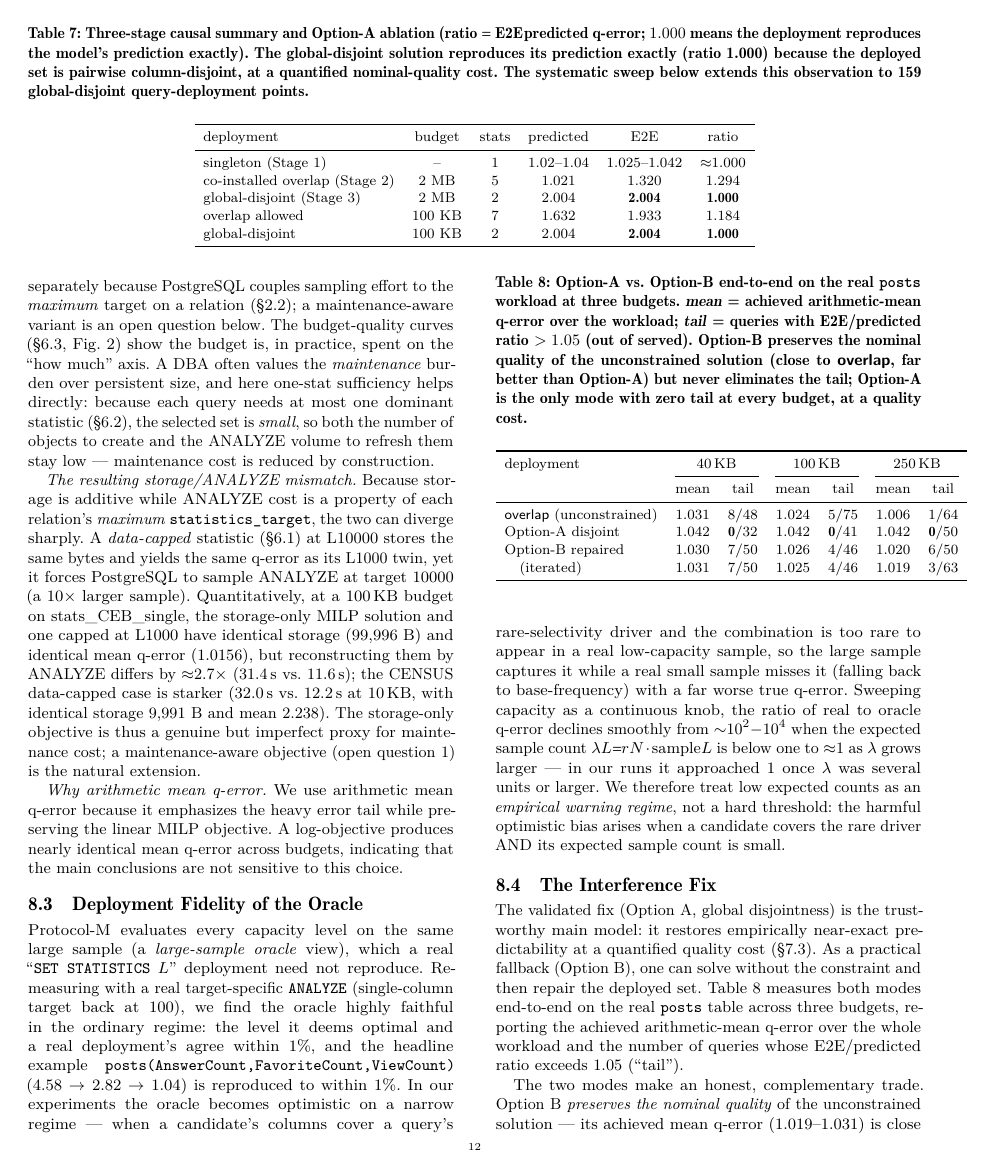
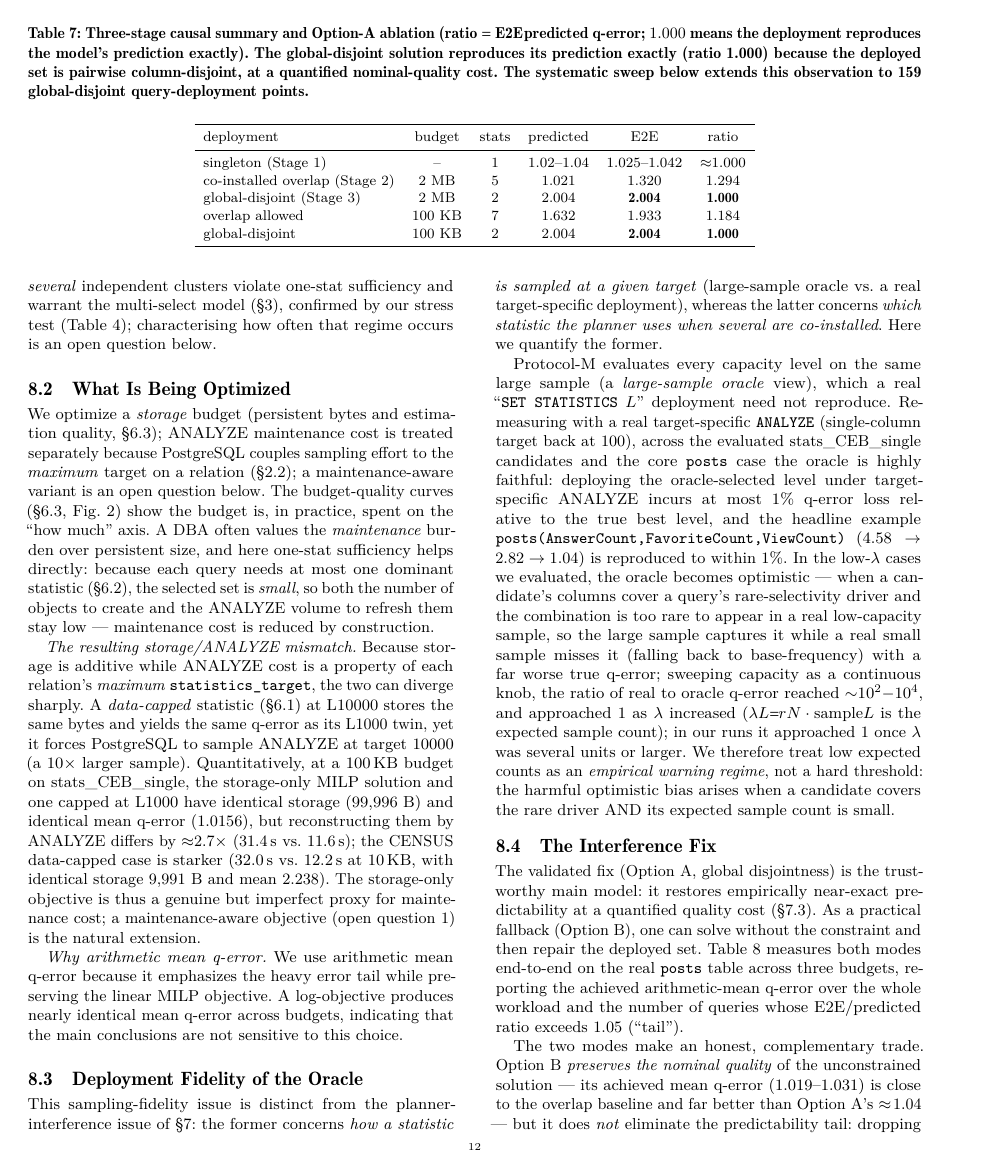
Before and after one commit to 1951123/pg-extstats-selection, a LaTeX paper (paper/main.tex): page 12 of 13 before the commit and page 12 of 14 after it. Compiled offline with pdfLaTeX.

Commit message:
paper: final claim-consistency + wording cleanup (6 fixes per ChatGPT)
1 §8: fix 'level ... agree within 1%' (levels are discrete) -> 'deploying the
   oracle-selected level under target-specific ANALYZE incurs at most 1% q-error
   loss relative to the true best level' (= measured eps-optimal fidelity).
2 §8: replace undefined 'ordinary regime' -> empirical wording 'across the
   evaluated stats_CEB_single candidates and the core posts case the oracle is
   highly faithful'.
3 §8: soften lambda sentence -> 'In the low-lambda cases we evaluated, the ratio
   reached 10^2-10^4 and approached 1 as lambda increased; in our runs it
   approached 1 once lambda was several units or larger' (pure observation).
4 §5.4: state the fixed 10000 target is a 'measurement-design baseline, not a
   deployment recommendation'.
5 §8: opening sentence distinguishes sampling-fidelity (large-sample oracle vs
   target-specific deployment) from planner-interference (which statistic the
   planner uses when co-installed) as two distinct mechanisms.
6 Conclusion: 'per-candidate prediction is sound' -> 'confirms the correctness of
   isolated per-candidate measurement and identifies two distinct deployment
   risks: sampling mismatch in rare low-frequency regimes and planner cross-talk
   among co-installed overlapping statistics'.
Compiles clean (0 errors, 0 undefined refs/cites, 0 rerun).

```diff
--- a/paper/main.tex
+++ b/paper/main.tex
@@ -1289,26 +1291,32 @@ that the main conclusions are not sensitive to this choice.
 \subsection{Deployment Fidelity of the Oracle}
 \label{sec:disc-deployment}
 
+This sampling-fidelity issue is distinct from the planner-interference issue of
+\S\ref{sec:e2e}: the former concerns \emph{how a statistic is sampled at a
+given target} (large-sample oracle vs.\ a real target-specific deployment),
+whereas the latter concerns \emph{which statistic the planner uses when several
+are co-installed}. Here we quantify the former.
+
 Protocol-M evaluates every capacity level on the same large sample (a
 \emph{large-sample oracle} view), which a real ``\texttt{SET STATISTICS} $L$''
 deployment need not reproduce. Re-measuring with a real target-specific
-\texttt{ANALYZE} (single-column target back at 100), we find the oracle highly
-faithful in the ordinary regime: the level it deems optimal and a real
-deployment's agree within 1\%, and the headline example
-\texttt{posts(AnswerCount,FavoriteCount,ViewCount)}
-($4.58\to2.82\to1.04$) is reproduced to within 1\%. In our experiments the
-oracle becomes optimistic on a narrow regime --- when a candidate's columns
-cover a query's rare-selectivity driver and the combination is too rare to
-appear in a real low-capacity sample, so the large sample captures it while a
-real small sample misses it (falling back to base-frequency) with a far worse
-true q-error. Sweeping capacity as a continuous knob, the ratio of real to
-oracle q-error declines smoothly from $\sim$$10^{2}{-}10^{4}$ when the expected
-sample count $\lambda(L){=}(r/N)\cdot\textrm{sample}(L)$ is below one to
-$\approx$1 as $\lambda$ grows larger --- in our runs it approached 1 once
-$\lambda$ was several units or larger. We therefore treat low expected counts
-as an \emph{empirical warning regime}, not a hard threshold: the harmful
-optimistic bias arises when a candidate covers the rare driver AND its expected
-sample count is small.
+\texttt{ANALYZE} (single-column target back at 100), across the evaluated
+stats\_CEB\_single candidates and the core \texttt{posts} case the oracle is
+highly faithful: deploying the oracle-selected level under target-specific
+ANALYZE incurs at most 1\% q-error loss relative to the true best level, and
+the headline example \texttt{posts(AnswerCount,FavoriteCount,ViewCount)}
+($4.58\to2.82\to1.04$) is reproduced to within 1\%. In the low-$\lambda$ cases
+we evaluated, the oracle becomes optimistic --- when a candidate's columns cover
+a query's rare-selectivity driver and the combination is too rare to appear in
+a real low-capacity sample, so the large sample captures it while a real small
+sample misses it (falling back to base-frequency) with a far worse true q-error;
+sweeping capacity as a continuous knob, the ratio of real to oracle q-error
+reached $\sim$$10^{2}{-}10^{4}$, and approached 1 as $\lambda$ increased
+($\lambda(L){=}(r/N)\cdot\textrm{sample}(L)$ is the expected sample count);
+in our runs it approached 1 once $\lambda$ was several units or larger. We
+therefore treat low expected counts as an \emph{empirical warning regime}, not
+a hard threshold: the harmful optimistic bias arises when a candidate covers
+the rare driver AND its expected sample count is small.
 
 \subsection{The Interference Fix}
 \label{sec:disc-fix}
```
Also changed, not shown: paper/main.tex (12 more changed lines).
